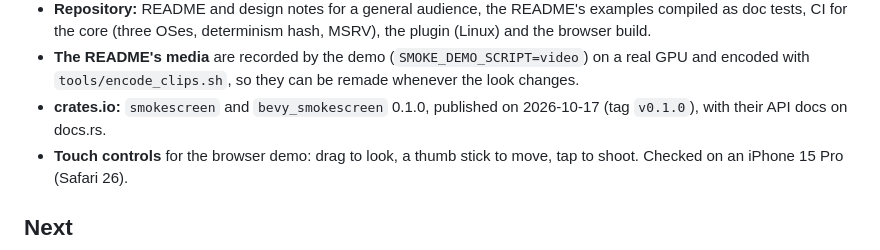
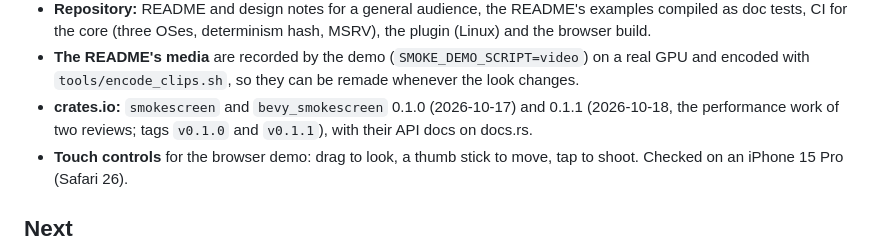
Before and after one commit to VagabondTech/smokescreen, a Markdown page: ROADMAP.md, the part around the change. GitHub-like rendering.

Commit message:
Docs after 0.1.1: the roadmap's crates.io entry
Co-authored-by: Socrates <118282439+SecessioPlebis@users.noreply.github.com>

```diff
--- a/ROADMAP.md
+++ b/ROADMAP.md
@@ -37,8 +37,9 @@ both).
 - **The README's media** are recorded by the demo (`SMOKE_DEMO_SCRIPT=video`)
   on a real GPU and encoded with `tools/encode_clips.sh`, so they can be
   remade whenever the look changes.
-- **crates.io:** `smokescreen` and `bevy_smokescreen` 0.1.0, published on
-  2026-10-17 (tag `v0.1.0`), with their API docs on docs.rs.
+- **crates.io:** `smokescreen` and `bevy_smokescreen` 0.1.0 (2026-10-17)
+  and 0.1.1 (2026-10-18, the performance work of two reviews; tags `v0.1.0`
+  and `v0.1.1`), with their API docs on docs.rs.
 - **Touch controls** for the browser demo: drag to look, a thumb stick to
   move, tap to shoot. Checked on an iPhone 15 Pro (Safari 26).
 
```
